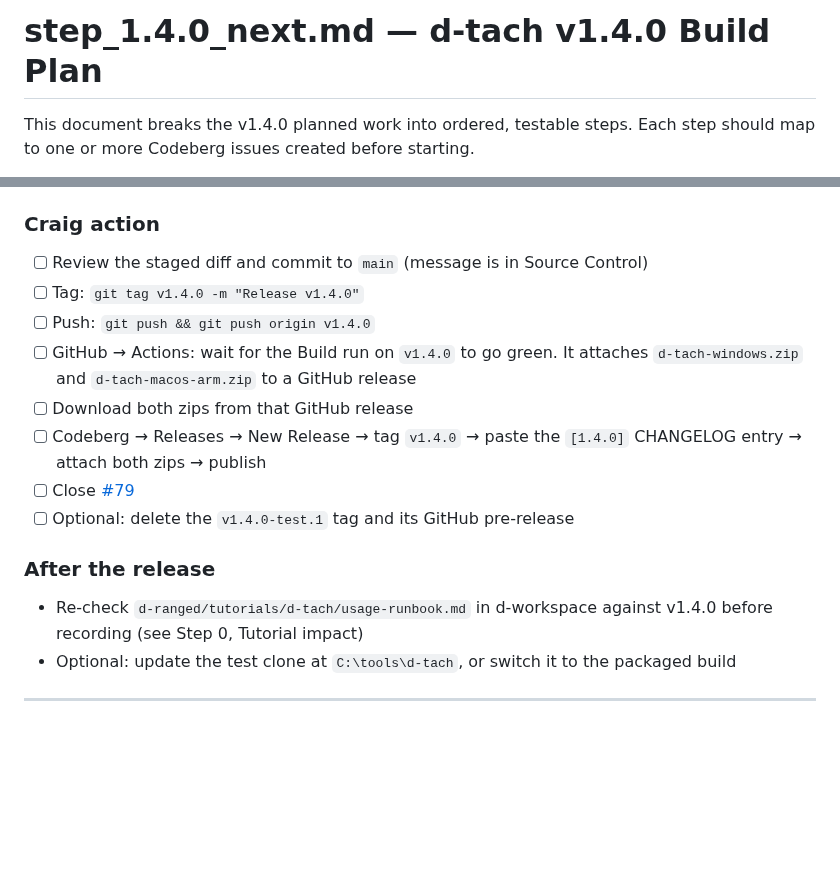
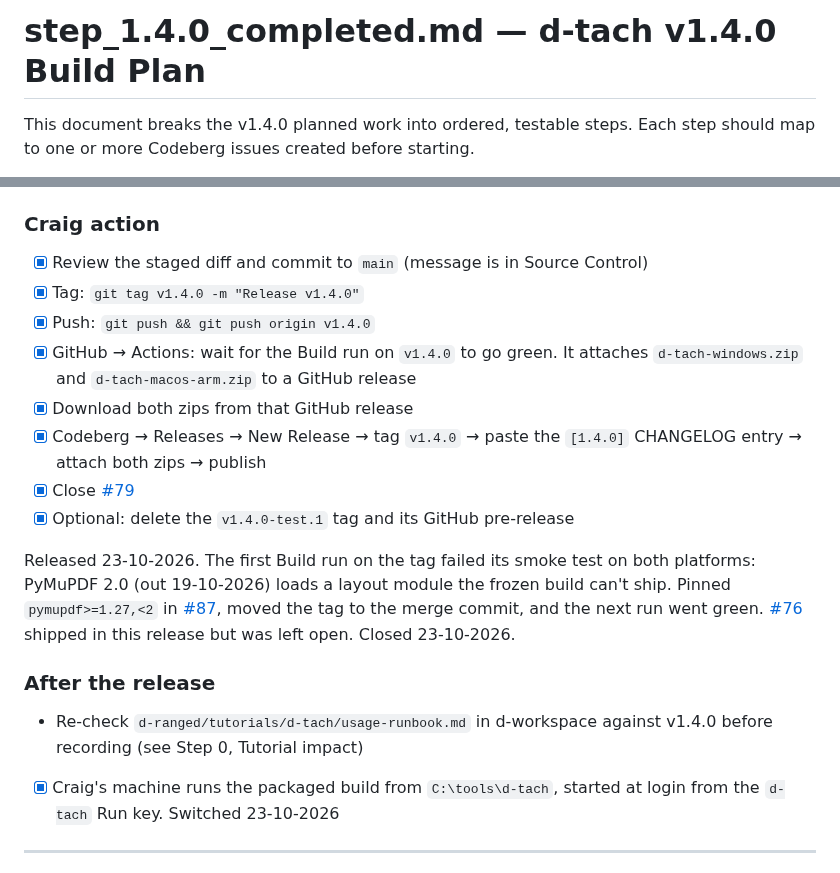
Before and after one commit to d-ranged/d-tach, a Markdown page: docs/step_1.4.0_completed.md, 2 parts joined by grey strips. Rendered like a GitHub page; blank space fills up the shorter version.

Commit message:
docs(Release): Close out v1.4.0, start the v1.5.0 plan
Co-authors: d-craig and claude

```diff
--- a/docs/step_1.4.0_next.md
+++ b/docs/step_1.4.0_completed.md
@@ -1,4 +1,4 @@
-# step_1.4.0_next.md — d-tach v1.4.0 Build Plan
+# step_1.4.0_completed.md — d-tach v1.4.0 Build Plan
 
 This document breaks the v1.4.0 planned work into ordered, testable steps.
 Each step should map to one or more Codeberg issues created before starting.
@@ -206,23 +206,30 @@ Prepared by Claude 23-10-2026: Step 3 ticked, `__version__` and the README badge
 
 ### Craig action
 
-- [ ] Review the staged diff and commit to `main` (message is in Source Control)
-- [ ] Tag: `git tag v1.4.0 -m "Release v1.4.0"`
-- [ ] Push: `git push && git push origin v1.4.0`
-- [ ] GitHub → Actions: wait for the Build run on `v1.4.0` to go green. It attaches
+- [x] Review the staged diff and commit to `main` (message is in Source Control)
+- [x] Tag: `git tag v1.4.0 -m "Release v1.4.0"`
+- [x] Push: `git push && git push origin v1.4.0`
+- [x] GitHub → Actions: wait for the Build run on `v1.4.0` to go green. It attaches
   `d-tach-windows.zip` and `d-tach-macos-arm.zip` to a GitHub release
-- [ ] Download both zips from that GitHub release
-- [ ] Codeberg → Releases → New Release → tag `v1.4.0` → paste the `[1.4.0]`
+- [x] Download both zips from that GitHub release
+- [x] Codeberg → Releases → New Release → tag `v1.4.0` → paste the `[1.4.0]`
   CHANGELOG entry → attach both zips → publish
-- [ ] Close [#79](https://codeberg.org/d-ranged/d-tach/issues/79)
-- [ ] Optional: delete the `v1.4.0-test.1` tag and its GitHub pre-release
+- [x] Close [#79](https://codeberg.org/d-ranged/d-tach/issues/79)
+- [x] Optional: delete the `v1.4.0-test.1` tag and its GitHub pre-release
+
+Released 23-10-2026. The first Build run on the tag failed its smoke test on both
+platforms: PyMuPDF 2.0 (out 19-10-2026) loads a layout module the frozen build can't
+ship. Pinned `pymupdf>=1.27,<2` in [#87](https://codeberg.org/d-ranged/d-tach/issues/87),
+moved the tag to the merge commit, and the next run went green.
+[#76](https://codeberg.org/d-ranged/d-tach/issues/76) shipped in this release but was
+left open. Closed 23-10-2026.
 
 ### After the release
 
 - Re-check `d-ranged/tutorials/d-tach/usage-runbook.md` in d-workspace against
   v1.4.0 before recording (see Step 0, Tutorial impact)
-- Optional: update the test clone at `C:\tools\d-tach`, or switch it to the
-  packaged build
+- [x] Craig's machine runs the packaged build from `C:\tools\d-tach`, started at login
+  from the `d-tach` Run key. Switched 23-10-2026
 
 ---
 
```
Also changed, not shown: docs/roadmap.md (+1 -1 lines), docs/step_1.5.0_next.md (added, +145 -0 lines).
